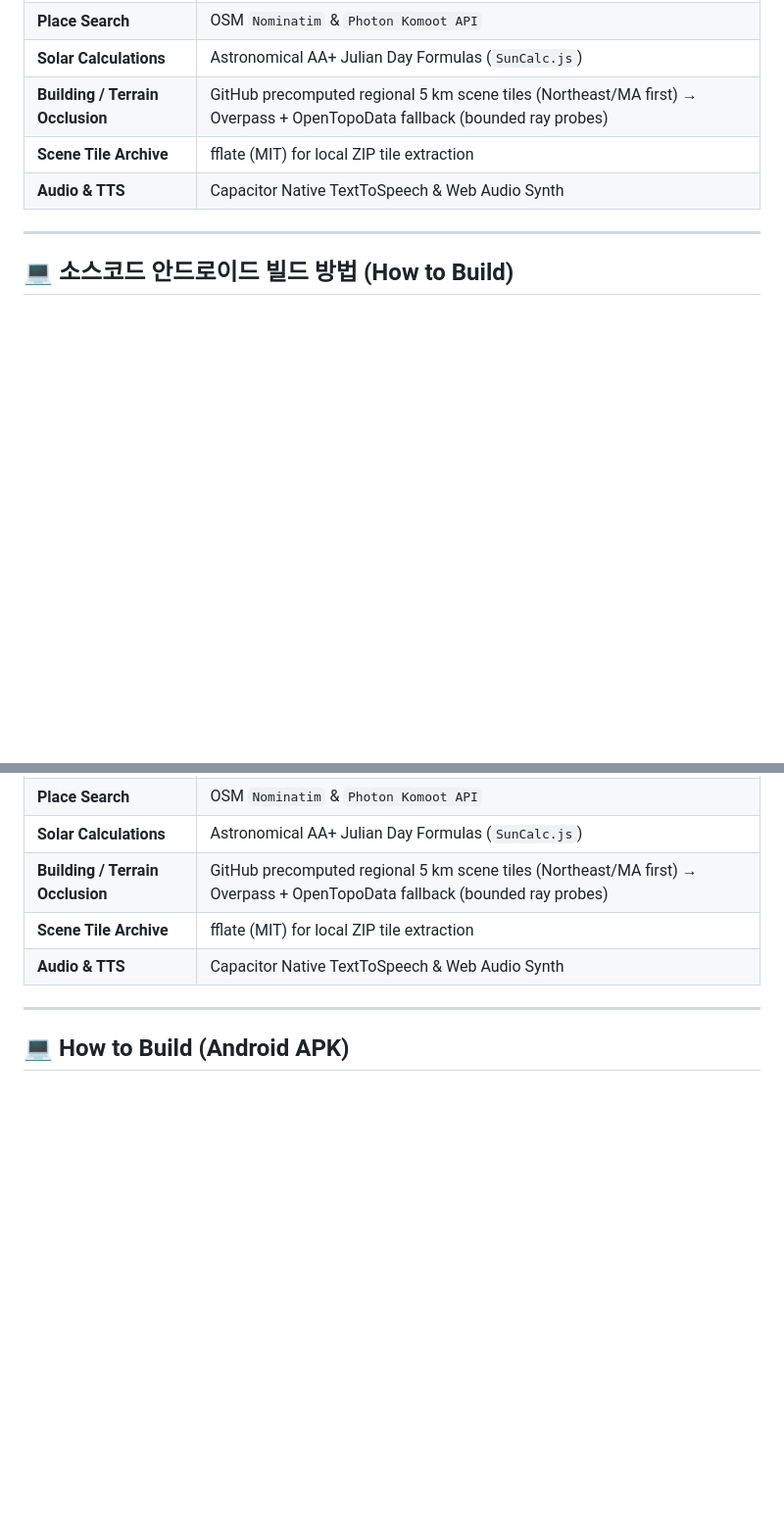
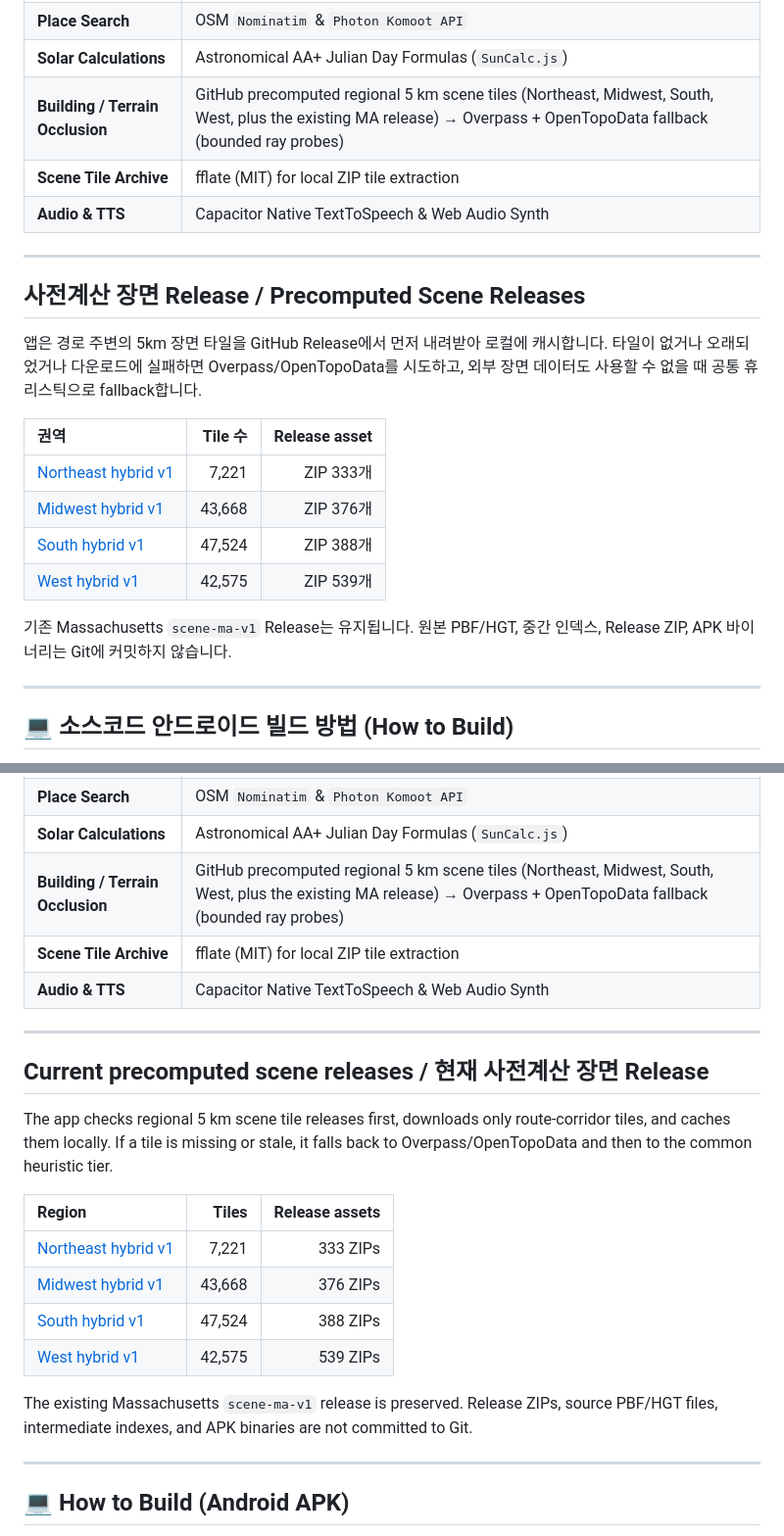
Before and after one commit to HyeokjaeKwon26/Solarless-Navi, a Markdown page: README.md, 2 parts joined by grey strips. Shown at 98% size. Drawn GitHub-style; blank space fills up the shorter version.

Commit message:
docs: update README for regional scene releases

```diff
--- a/README.md
+++ b/README.md
@@ -94,9 +94,24 @@ $$\text{GlareRisk}_i = \left( 1 - \frac{|\phi_{\text{road}, i} - \phi_{\text{sun
 | **Speed Limit & Rules** | OpenStreetMap `Overpass API` (`maxspeed`, `highway=stop`) |
 | **Place Search** | OSM `Nominatim` & `Photon Komoot API` |
 | **Solar Calculations** | Astronomical AA+ Julian Day Formulas (`SunCalc.js`) |
-| **Building / Terrain Occlusion** | GitHub precomputed regional 5 km scene tiles (Northeast/MA first) → Overpass + OpenTopoData fallback (bounded ray probes) |
+| **Building / Terrain Occlusion** | GitHub precomputed regional 5 km scene tiles (Northeast, Midwest, South, West, plus the existing MA release) → Overpass + OpenTopoData fallback (bounded ray probes) |
 | **Scene Tile Archive** | fflate (MIT) for local ZIP tile extraction |
 | **Audio & TTS** | Capacitor Native TextToSpeech & Web Audio Synth |
+
+---
+
+## 사전계산 장면 Release / Precomputed Scene Releases
+
+앱은 경로 주변의 5km 장면 타일을 GitHub Release에서 먼저 내려받아 로컬에 캐시합니다. 타일이 없거나 오래되었거나 다운로드에 실패하면 Overpass/OpenTopoData를 시도하고, 외부 장면 데이터도 사용할 수 없을 때 공통 휴리스틱으로 fallback합니다.
+
+| 권역 | Tile 수 | Release asset |
+| :--- | ---: | ---: |
+| [Northeast hybrid v1](https://github.com/HyeokjaeKwon26/Solarless-Navi/releases/tag/scene-us-northeast-hybrid-v1) | 7,221 | ZIP 333개 |
+| [Midwest hybrid v1](https://github.com/HyeokjaeKwon26/Solarless-Navi/releases/tag/scene-us-midwest-hybrid-v1) | 43,668 | ZIP 376개 |
+| [South hybrid v1](https://github.com/HyeokjaeKwon26/Solarless-Navi/releases/tag/scene-us-south-hybrid-v1) | 47,524 | ZIP 388개 |
+| [West hybrid v1](https://github.com/HyeokjaeKwon26/Solarless-Navi/releases/tag/scene-us-west-hybrid-v1) | 42,575 | ZIP 539개 |
+
+기존 Massachusetts `scene-ma-v1` Release는 유지됩니다. 원본 PBF/HGT, 중간 인덱스, Release ZIP, APK 바이너리는 Git에 커밋하지 않습니다.
 
 ---
 
@@ -248,9 +263,24 @@ $$\text{GlareRisk}_i = \left( 1 - \frac{|\phi_{\text{road}, i} - \phi_{\text{sun
 | **Speed Limit & Rules** | OpenStreetMap `Overpass API` (`maxspeed`, `highway=stop`) |
 | **Place Search** | OSM `Nominatim` & `Photon Komoot API` |
 | **Solar Calculations** | Astronomical AA+ Julian Day Formulas (`SunCalc.js`) |
-| **Building / Terrain Occlusion** | GitHub precomputed regional 5 km scene tiles (Northeast/MA first) → Overpass + OpenTopoData fallback (bounded ray probes) |
+| **Building / Terrain Occlusion** | GitHub precomputed regional 5 km scene tiles (Northeast, Midwest, South, West, plus the existing MA release) → Overpass + OpenTopoData fallback (bounded ray probes) |
 | **Scene Tile Archive** | fflate (MIT) for local ZIP tile extraction |
 | **Audio & TTS** | Capacitor Native TextToSpeech & Web Audio Synth |
+
+---
+
+## Current precomputed scene releases / 현재 사전계산 장면 Release
+
+The app checks regional 5 km scene tile releases first, downloads only route-corridor tiles, and caches them locally. If a tile is missing or stale, it falls back to Overpass/OpenTopoData and then to the common heuristic tier.
+
+| Region | Tiles | Release assets |
+| :--- | ---: | ---: |
+| [Northeast hybrid v1](https://github.com/HyeokjaeKwon26/Solarless-Navi/releases/tag/scene-us-northeast-hybrid-v1) | 7,221 | 333 ZIPs |
+| [Midwest hybrid v1](https://github.com/HyeokjaeKwon26/Solarless-Navi/releases/tag/scene-us-midwest-hybrid-v1) | 43,668 | 376 ZIPs |
+| [South hybrid v1](https://github.com/HyeokjaeKwon26/Solarless-Navi/releases/tag/scene-us-south-hybrid-v1) | 47,524 | 388 ZIPs |
+| [West hybrid v1](https://github.com/HyeokjaeKwon26/Solarless-Navi/releases/tag/scene-us-west-hybrid-v1) | 42,575 | 539 ZIPs |
+
+The existing Massachusetts `scene-ma-v1` release is preserved. Release ZIPs, source PBF/HGT files, intermediate indexes, and APK binaries are not committed to Git.
 
 ---
 
```
Also changed, not shown: other parts of README.md (+2 -1 lines).
